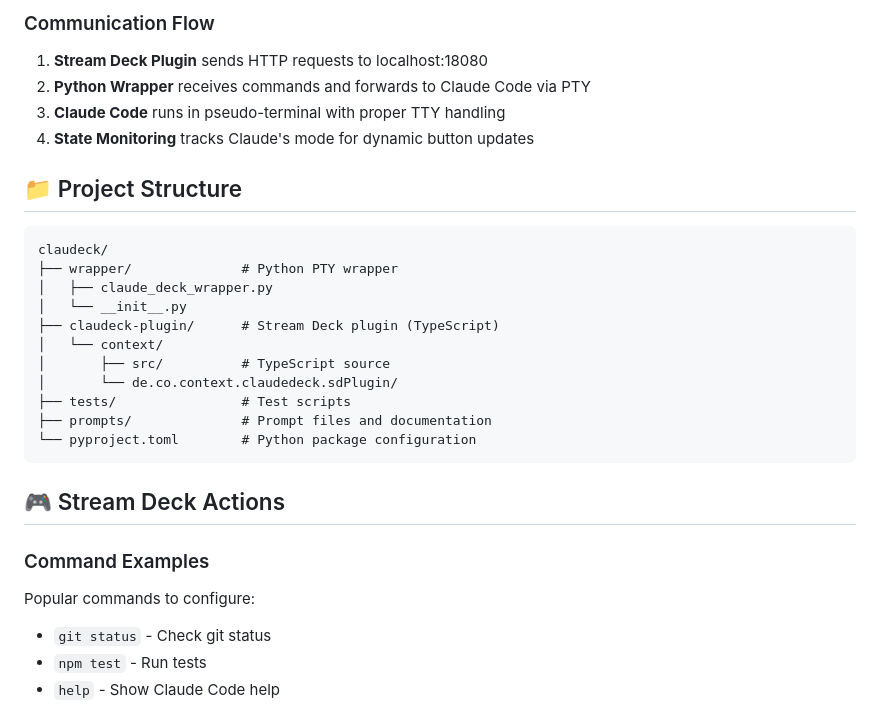
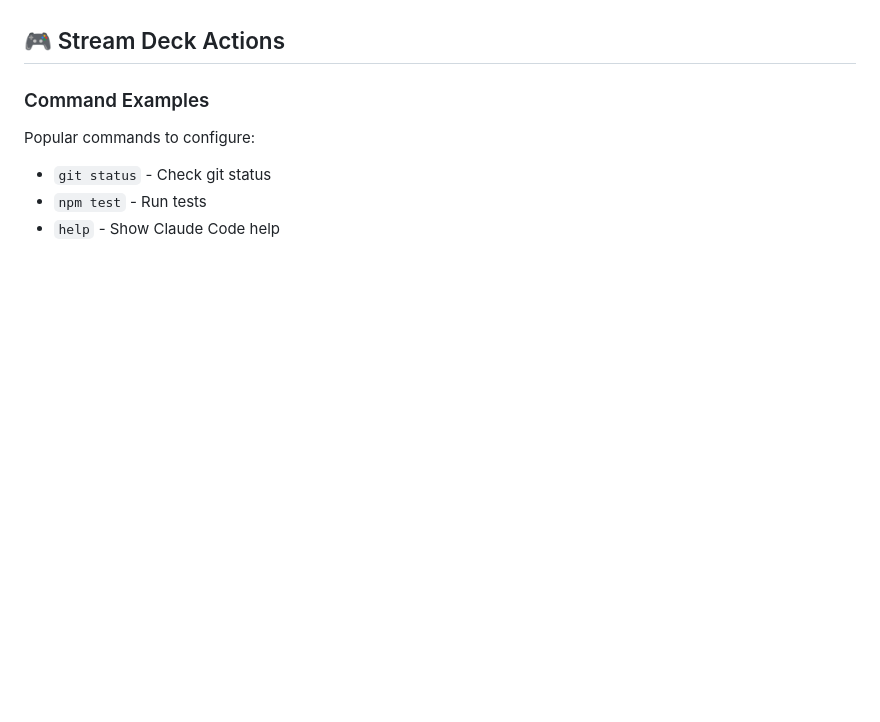
Before and after one commit to codeincontext/claudeck, a Markdown page: README.md, the part around one of its changes. GitHub-like rendering; blank space fills up the shorter version.

Commit message:
Remove Architecture and Project Structure sections

````diff
--- a/README.md
+++ b/README.md
@@ -124,24 +108,3 @@ graph LR
-### Communication Flow
-1. **Stream Deck Plugin** sends HTTP requests to localhost:18080
-2. **Python Wrapper** receives commands and forwards to Claude Code via PTY
-3. **Claude Code** runs in pseudo-terminal with proper TTY handling
-4. **State Monitoring** tracks Claude's mode for dynamic button updates
-
-## 📁 Project Structure
-
-```
-claudeck/
-├── wrapper/              # Python PTY wrapper
-│   ├── claude_deck_wrapper.py
-│   └── __init__.py
-├── claudeck-plugin/      # Stream Deck plugin (TypeScript)
-│   └── context/
-│       ├── src/          # TypeScript source
-│       └── de.co.context.claudedeck.sdPlugin/
-├── tests/                # Test scripts
-├── prompts/              # Prompt files and documentation
-└── pyproject.toml        # Python package configuration
-```
 
 ## 🎮 Stream Deck Actions
 
````
Also changed, not shown: other parts of README.md (+0 -16 lines).
